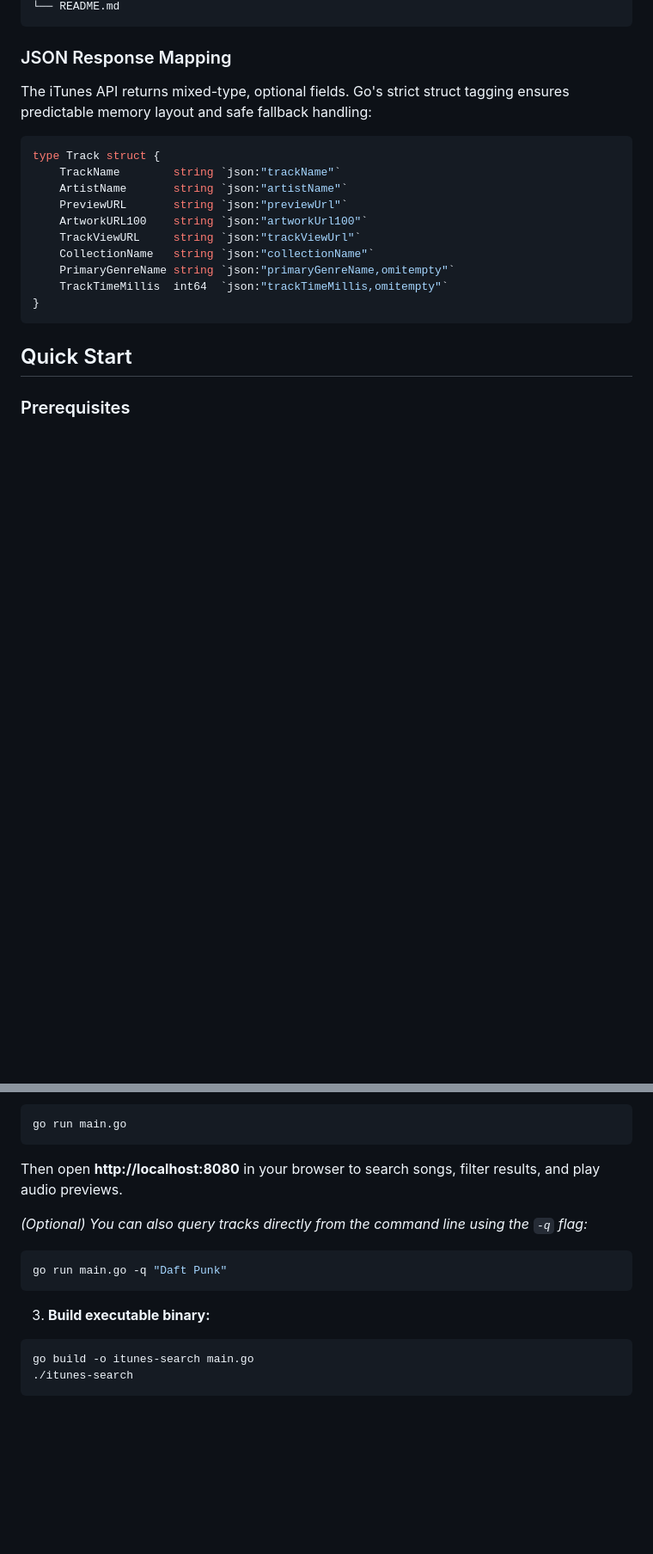
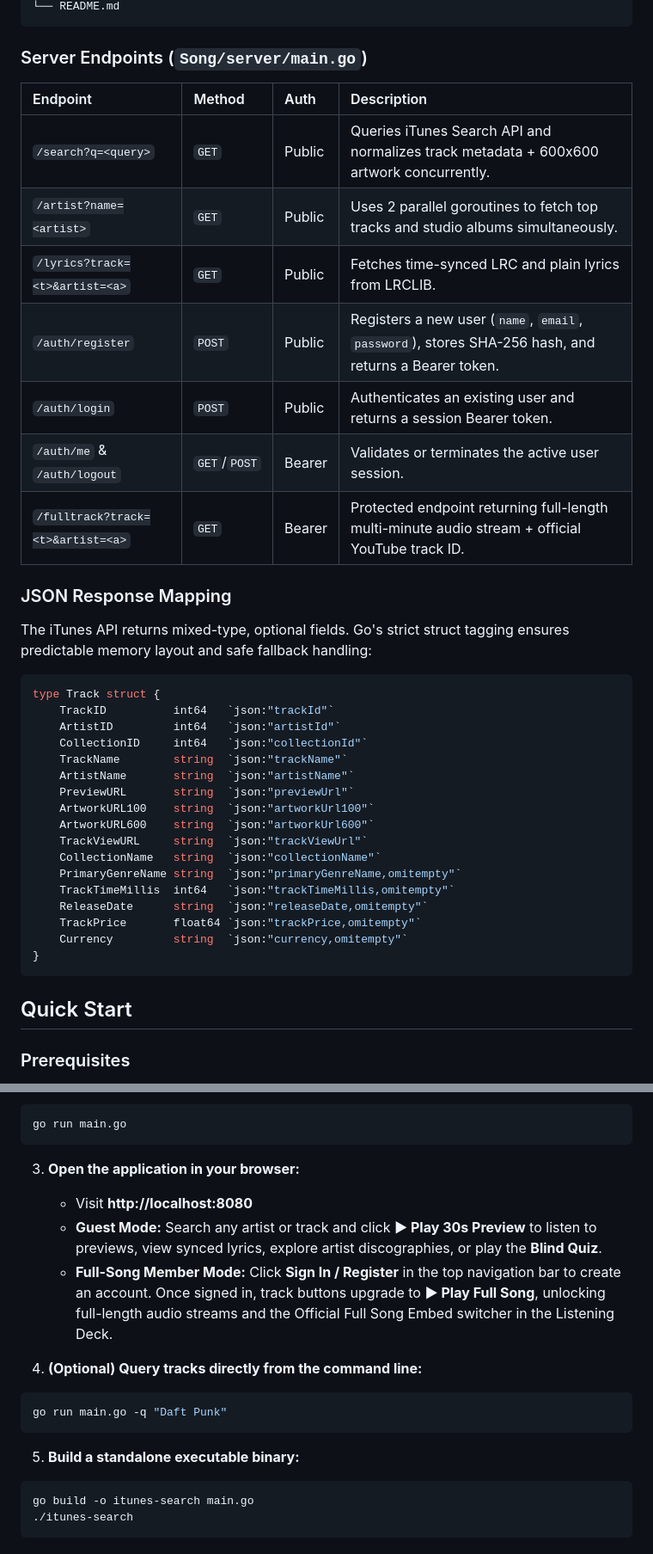
Before and after one commit to Null-source404/GO--, a Markdown page: README.md, 2 parts joined by grey strips. Shown at 86% size. GitHub-like rendering; blank space fills up the shorter version.

````diff
--- a/README.md
+++ b/README.md
@@ -34,19 +40,38 @@ GO--/
 └── README.md
 ```
+
+### Server Endpoints (`Song/server/main.go`)
+
+| Endpoint | Method | Auth | Description |
+| :--- | :--- | :--- | :--- |
+| `/search?q=<query>` | `GET` | Public | Queries iTunes Search API and normalizes track metadata + 600x600 artwork concurrently. |
+| `/artist?name=<artist>` | `GET` | Public | Uses 2 parallel goroutines to fetch top tracks and studio albums simultaneously. |
+| `/lyrics?track=<t>&artist=<a>` | `GET` | Public | Fetches time-synced LRC and plain lyrics from LRCLIB. |
+| `/auth/register` | `POST` | Public | Registers a new user (`name`, `email`, `password`), stores SHA-256 hash, and returns a Bearer token. |
+| `/auth/login` | `POST` | Public | Authenticates an existing user and returns a session Bearer token. |
+| `/auth/me` & `/auth/logout` | `GET`/`POST` | Bearer | Validates or terminates the active user session. |
+| `/fulltrack?track=<t>&artist=<a>` | `GET` | Bearer | Protected endpoint returning full-length multi-minute audio stream + official YouTube track ID. |
 
 ### JSON Response Mapping
 The iTunes API returns mixed-type, optional fields. Go's strict struct tagging ensures predictable memory layout and safe fallback handling:
 
 ```go
 type Track struct {
-	TrackName        string `json:"trackName"`
-	ArtistName       string `json:"artistName"`
-	PreviewURL       string `json:"previewUrl"`
-	ArtworkURL100    string `json:"artworkUrl100"`
-	TrackViewURL     string `json:"trackViewUrl"`
-	CollectionName   string `json:"collectionName"`
-	PrimaryGenreName string `json:"primaryGenreName,omitempty"`
-	TrackTimeMillis  int64  `json:"trackTimeMillis,omitempty"`
+	TrackID          int64   `json:"trackId"`
+	ArtistID         int64   `json:"artistId"`
+	CollectionID     int64   `json:"collectionId"`
+	TrackName        string  `json:"trackName"`
+	ArtistName       string  `json:"artistName"`
+	PreviewURL       string  `json:"previewUrl"`
+	ArtworkURL100    string  `json:"artworkUrl100"`
+	ArtworkURL600    string  `json:"artworkUrl600"`
+	TrackViewURL     string  `json:"trackViewUrl"`
+	CollectionName   string  `json:"collectionName"`
+	PrimaryGenreName string  `json:"primaryGenreName,omitempty"`
+	TrackTimeMillis  int64   `json:"trackTimeMillis,omitempty"`
+	ReleaseDate      string  `json:"releaseDate,omitempty"`
+	TrackPrice       float64 `json:"trackPrice,omitempty"`
+	Currency         string  `json:"currency,omitempty"`
 }
 ```
 
@@ -70,15 +95,18 @@ cd GO--/Song/server
 go run main.go
 ```
 
-Then open **http://localhost:8080** in your browser to search songs, filter results, and play audio previews.
+3. **Open the application in your browser:**
+   - Visit **http://localhost:8080**
+   - **Guest Mode:** Search any artist or track and click **▶ Play 30s Preview** to listen to previews, view synced lyrics, explore artist discographies, or play the **Blind Quiz**.
+   - **Full-Song Member Mode:** Click **Sign In / Register** in the top navigation bar to create an account. Once signed in, track buttons upgrade to **▶ Play Full Song**, unlocking full-length audio streams and the Official Full Song Embed switcher in the Listening Deck.
 
-*(Optional) You can also query tracks directly from the command line using the `-q` flag:*
+4. **(Optional) Query tracks directly from the command line:**
 
 ```bash
 go run main.go -q "Daft Punk"
 ```
 
-3. **Build executable binary:**
+5. **Build a standalone executable binary:**
 
 ```bash
 go build -o itunes-search main.go
````
Also changed, not shown: other parts of README.md (+21 -15 lines), Song/screenshot-2026-08-04.png, 6 other files.
